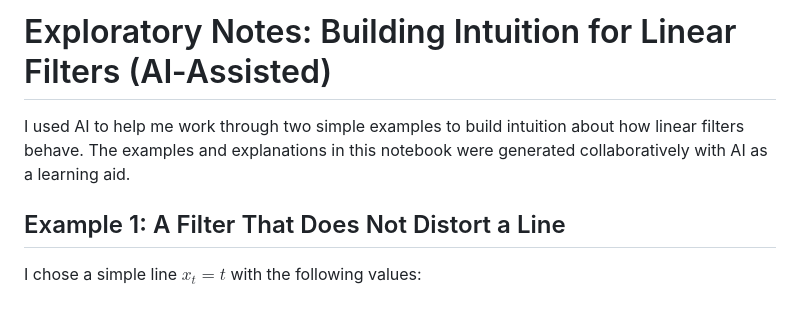
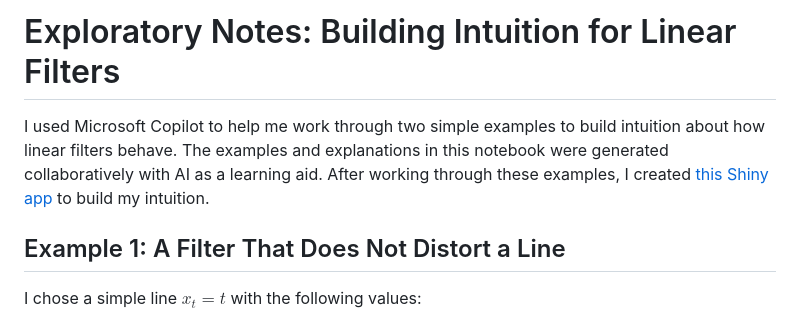
Before and after one commit to dtminnick/time-series, a Markdown page: notebooks/linear-filter-examples.md, the part around the change. Drawn GitHub-style.

Commit message:
More examples edits

```diff
--- a/notebooks/linear-filter-examples.md
+++ b/notebooks/linear-filter-examples.md
@@ -1,8 +1,10 @@
-# Exploratory Notes: Building Intuition for Linear Filters (AI‑Assisted)
+# Exploratory Notes: Building Intuition for Linear Filters
 
-I used AI to help me work through two simple examples to build intuition about how
+I used Microsoft Copilot to help me work through two simple examples to build intuition about how
 linear filters behave.  The examples and explanations in this notebook were
-generated collaboratively with AI as a learning aid.
+generated collaboratively with AI as a learning aid.  After working through these
+examples, I created [this Shiny app](https://dtminnick.shinyapps.io/filter-app/)
+to build my intuition.
 
 ## Example 1: A Filter That Does Not Distort a Line
 
```
